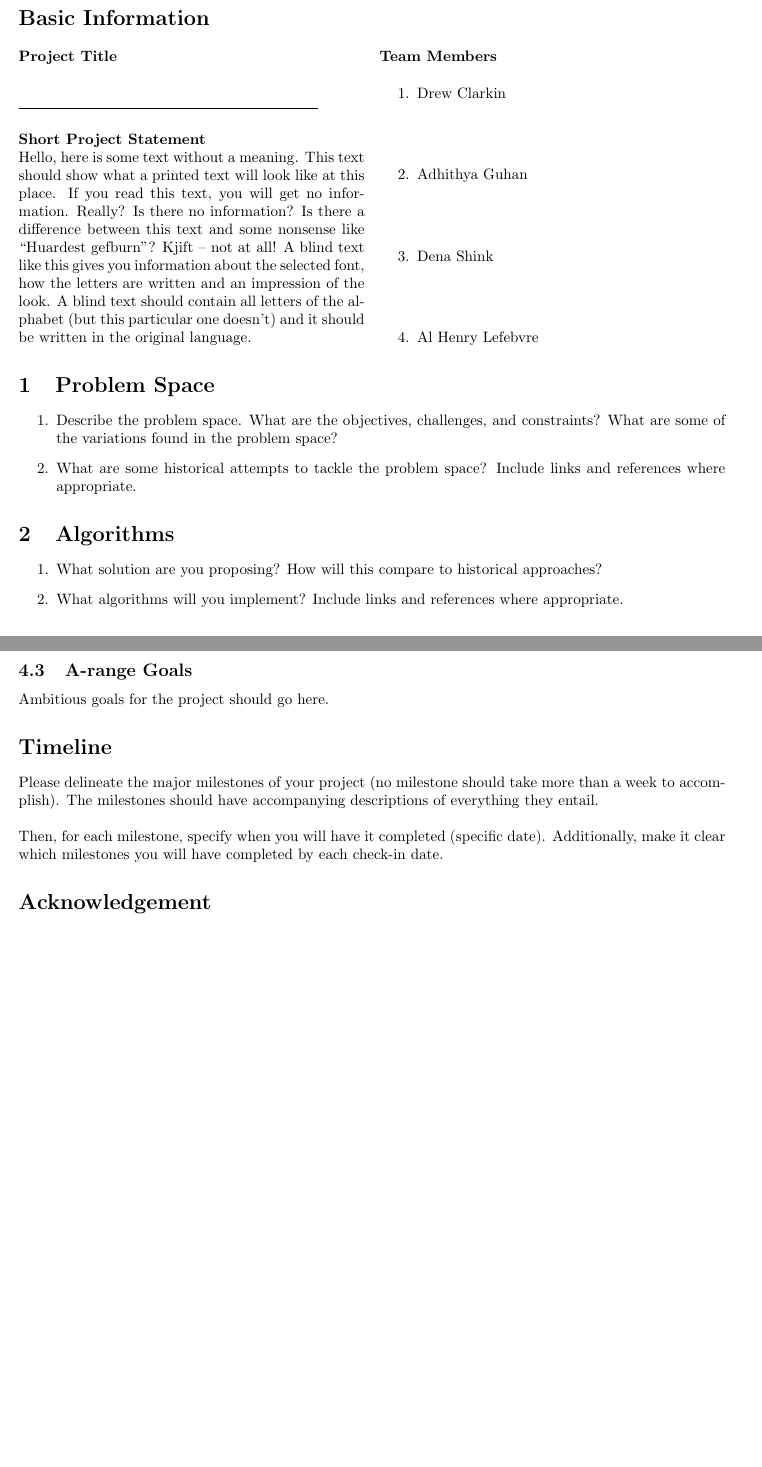
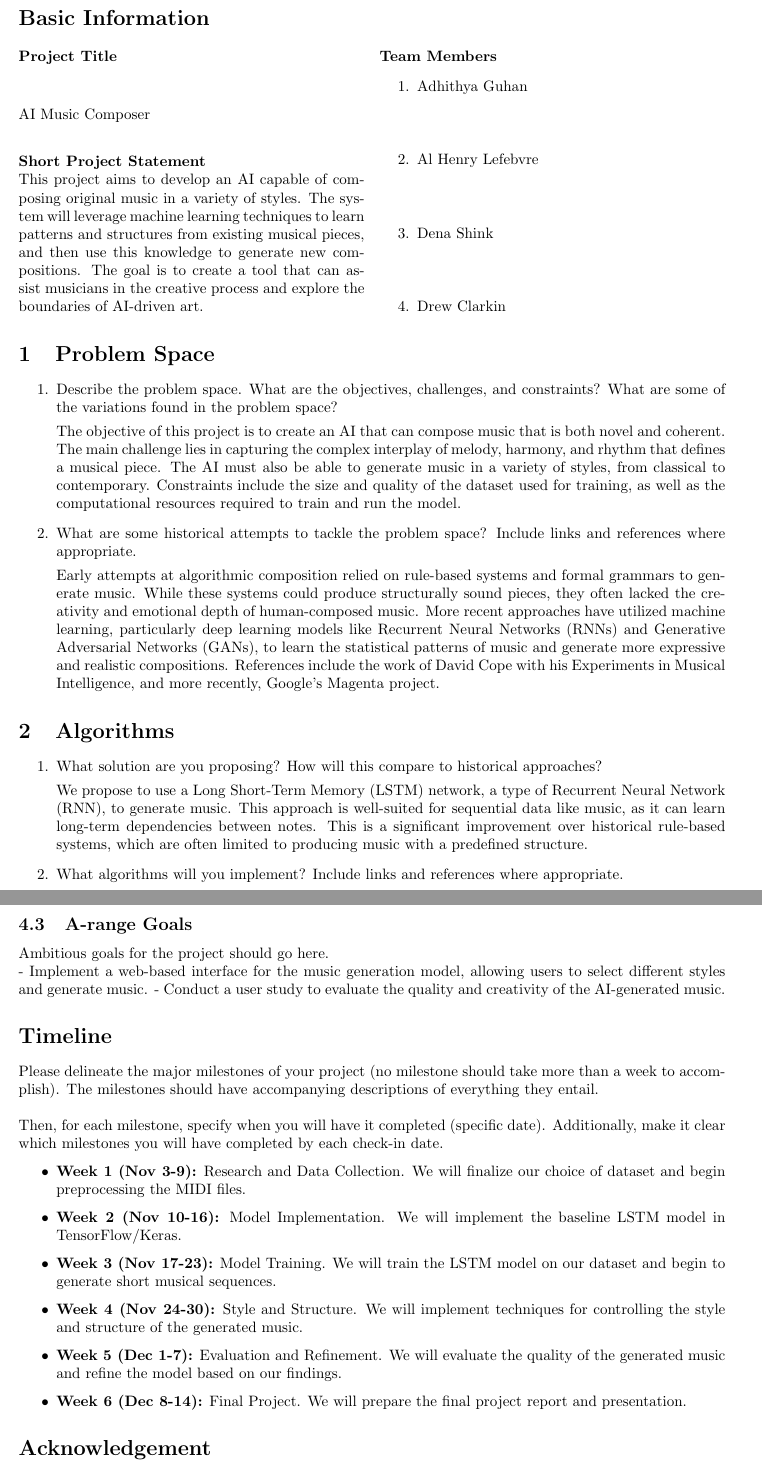
Before and after one commit to Drew-Clarkin/b351-final-project, a LaTeX document (Engineering - Project Proposal-1.tex): two parts of pages 1 and 2 of 3 before the commit and two parts of pages 1 and 3 of 3 after it, joined at a grey line, cut so that both start at the same text, the shorter picture padded with empty space. Compiled offline with pdfLaTeX.

Commit message:
FinishedProposal

```diff
--- a/Engineering - Project Proposal-1.tex
+++ b/Engineering - Project Proposal-1.tex
@@ -23,22 +23,22 @@
 \textbf{Project Title}\\
 
 \vspace{0.25cm}
-$\rule{7cm}{0.15mm}$\\
+AI Music Composer\\
 
 \textbf{Short Project Statement}\\
-Hello, here is some text without a meaning.  This text should show what a printed text will look like at this place. If you read this text, you will get no information. Really? Is there no information?  Is there a difference between this text and some nonsense like ``Huardest gefburn''?  Kjift -- not at all!  A blind text like this gives you information about the selected font, how the letters are written and an impression of the look. A blind text should contain all letters of the alphabet (but this particular one doesn't) and it should be written in the original language.
+This project aims to develop an AI capable of composing original music in a variety of styles. The system will leverage machine learning techniques to learn patterns and structures from existing musical pieces, and then use this knowledge to generate new compositions. The goal is to create a tool that can assist musicians in the creative process and explore the boundaries of AI-driven art.
 
 \columnbreak
 \textbf{Team Members}
 \begin{enumerate}
 
-    \item Drew Clarkin
+    \item Adhithya Guhan
     \vspace{1cm}
-    \item Adhithya Guhan
+    \item Al Henry Lefebvre
     \vspace{1cm}
     \item Dena Shink
     \vspace{1cm}
-    \item Al Henry Lefebvre
+    \item Drew Clarkin
 
 \end{enumerate}
 
@@ -48,12 +48,22 @@ Hello, here is some text without a meaning.  This text should show what a printe
 \begin{enumerate}
 	\item Describe the problem space. What are the objectives, challenges, and constraints? What are some of the variations found in the problem space?
 
+    The objective of this project is to create an AI that can compose music that is both novel and coherent. The main challenge lies in capturing the complex interplay of melody, harmony, and rhythm that defines a musical piece. The AI must also be able to generate music in a variety of styles, from classical to contemporary. Constraints include the size and quality of the dataset used for training, as well as the computational resources required to train and run the model.
+
 	\item What are some historical attempts to tackle the problem space? Include links and references where appropriate.
+
+    Early attempts at algorithmic composition relied on rule-based systems and formal grammars to generate music. While these systems could produce structurally sound pieces, they often lacked the creativity and emotional depth of human-composed music. More recent approaches have utilized machine learning, particularly deep learning models like Recurrent Neural Networks (RNNs) and Generative Adversarial Networks (GANs), to learn the statistical patterns of music and generate more expressive and realistic compositions. References include the work of David Cope with his Experiments in Musical Intelligence, and more recently, Google's Magenta project.
 \end{enumerate}
 
 \section{Algorithms}
 \begin{enumerate}
-    \item What solution are you proposing? How will this compare to historical approaches? \item What algorithms will you implement? Include links and references where appropriate.
+    \item What solution are you proposing? How will this compare to historical approaches?
+
+    We propose to use a Long Short-Term Memory (LSTM) network, a type of Recurrent Neural Network (RNN), to generate music. This approach is well-suited for sequential data like music, as it can learn long-term dependencies between notes. This is a significant improvement over historical rule-based systems, which are often limited to producing music with a predefined structure.
+
+    \item What algorithms will you implement? Include links and references where appropriate.
+
+    The LSTM will be trained on a large dataset of MIDI files from various genres. The model will learn to predict the next note in a sequence, given the preceding notes. By repeatedly sampling from the model's output distribution, we can generate new musical sequences. We will also explore techniques for controlling the style and structure of the generated music, such as by conditioning the model on a specific genre or composer. A key reference for this approach is the work of Douglas Eck and his colleagues on the Magenta project at Google.
 \end{enumerate}
 
 \section{Third-Party Libraries and Technologies}
@@ -86,9 +113,20 @@ Ambitious goals for the project should go here.
+- Implement a web-based interface for the music generation model, allowing users to select different styles and generate music.
+- Conduct a user study to evaluate the quality and creativity of the AI-generated music.
 
 
 \section*{Timeline}
 Please delineate the major milestones of your project (no milestone should take more than a week to accomplish). The milestones should have accompanying descriptions of everything they entail.\\
 
 Then, for each milestone, specify when you will have it completed (specific date). Additionally, make it clear which milestones you will have completed by each check-in date.
+
+\begin{itemize}
+    \item \textbf{Week 1 (Nov 3-9):} Research and Data Collection. We will finalize our choice of dataset and begin preprocessing the MIDI files.
+    \item \textbf{Week 2 (Nov 10-16):} Model Implementation. We will implement the baseline LSTM model in TensorFlow/Keras.
+    \item \textbf{Week 3 (Nov 17-23):} Model Training. We will train the LSTM model on our dataset and begin to generate short musical sequences.
+    \item \textbf{Week 4 (Nov 24-30):} Style and Structure. We will implement techniques for controlling the style and structure of the generated music.
+    \item \textbf{Week 5 (Dec 1-7):} Evaluation and Refinement. We will evaluate the quality of the generated music and refine the model based on our findings.
+    \item \textbf{Week 6 (Dec 8-14):} Final Project. We will prepare the final project report and presentation.
+\end{itemize}
 
 \section*{Acknowledgement}
 
```
Also changed, not shown: Engineering - Project Proposal-1.pdf, Engineering - Project Proposal-1.tex (17 more changed lines), 5 other files.
